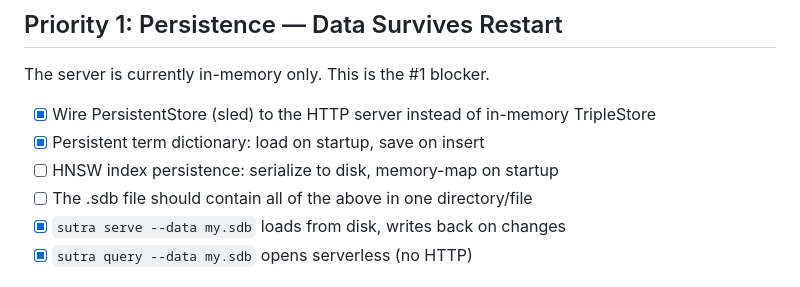
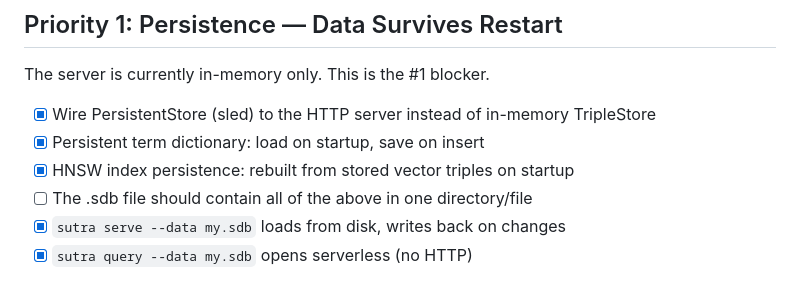
Before and after one commit to EmmaLeonhart/SutraDB, a Markdown page: TODO.md, the part around the change. Drawn GitHub-style.

Commit message:
Update TODO: mark HNSW persistence done
Co-Authored-By: Claude Opus 4.6 (1M context) <noreply@anthropic.com>

```diff
--- a/TODO.md
+++ b/TODO.md
@@ -53,7 +53,7 @@ The server is currently in-memory only. This is the #1 blocker.
 
 - [x] Wire PersistentStore (sled) to the HTTP server instead of in-memory TripleStore
 - [x] Persistent term dictionary: load on startup, save on insert
-- [ ] HNSW index persistence: serialize to disk, memory-map on startup
+- [x] HNSW index persistence: rebuilt from stored vector triples on startup
 - [ ] The .sdb file should contain all of the above in one directory/file
 - [x] `sutra serve --data my.sdb` loads from disk, writes back on changes
 - [x] `sutra query --data my.sdb` opens serverless (no HTTP)
```
